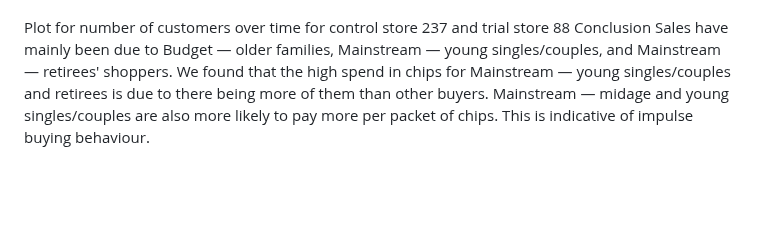
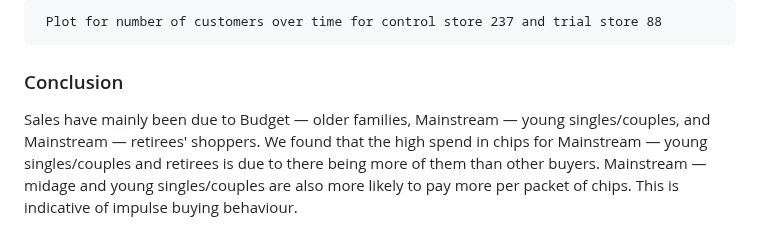
Before and after one commit to Divine-Jude/Divine-s_Portfolio, a Markdown page: Quantium-Virtual-Internship-Retail-Strategy-and-Analytics--main/README.md, the part around one of its changes. Rendered like a GitHub page; blank space fills up the shorter version.

```diff
--- a/Quantium-Virtual-Internship-Retail-Strategy-and-Analytics--main/README.md
+++ b/Quantium-Virtual-Internship-Retail-Strategy-and-Analytics--main/README.md
@@ -85,7 +87,7 @@ Total number of customers in the trial period for the trial store is significant
 
+     Plot for number of customers over time for control store 237 and trial store 88
 
-Plot for number of customers over time for control store 237 and trial store 88
-Conclusion
+### Conclusion
 Sales have mainly been due to Budget — older families, Mainstream — young singles/couples, and Mainstream — retirees' shoppers. We found that the high spend in chips for Mainstream — young singles/couples and retirees is due to there being more of them than other buyers. Mainstream — midage and young singles/couples are also more likely to pay more per packet of chips. This is indicative of impulse buying behaviour.
 
 We’ve also found that Mainstream — young singles/couples are 23% more likely to purchase Tyrrells chips compared to the rest of the population. The Category Manager may want to increase the category’s performance by off locating some Tyrrells and smaller packs of chips in discretionary space near segments where young singles/couples are frequent more often to increase visibility and impulse behaviour.
```
Also changed, not shown: other parts of Quantium-Virtual-Internship-Retail-Strategy-and-Analytics--main/README.md (+3 -1 lines).
